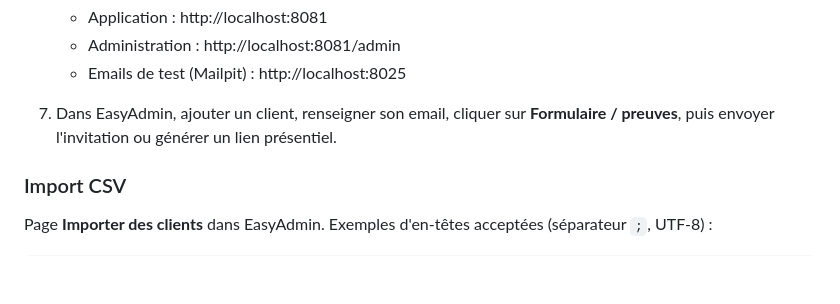
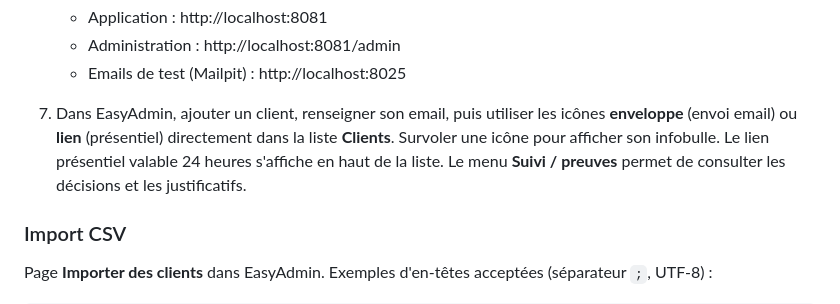
Before and after one commit to MatVD/consentement-velay-precision, a Markdown page: README.md, the part around the change. GitHub-like rendering; blank space fills up the shorter version.

Commit message:
docs: update user stories for improved clarity on client actions in EasyAdmin

```diff
--- a/README.md
+++ b/README.md
@@ -67,7 +67,7 @@ Docker Engine / Docker Desktop et le plugin `docker compose` fonctionnel ; accè
    - Administration : http://localhost:8081/admin
    - Emails de test (Mailpit) : http://localhost:8025
 
-7. Dans EasyAdmin, ajouter un client, renseigner son email, cliquer sur **Formulaire / preuves**, puis envoyer l'invitation ou générer un lien présentiel.
+7. Dans EasyAdmin, ajouter un client, renseigner son email, puis utiliser les icônes **enveloppe** (envoi email) ou **lien** (présentiel) directement dans la liste **Clients**. Survoler une icône pour afficher son infobulle. Le lien présentiel valable 24 heures s'affiche en haut de la liste. Le menu **Suivi / preuves** permet de consulter les décisions et les justificatifs.
 
 ### Import CSV
 
```
Also changed, not shown: docs/USER_STORIES.md (+8 -6 lines).
